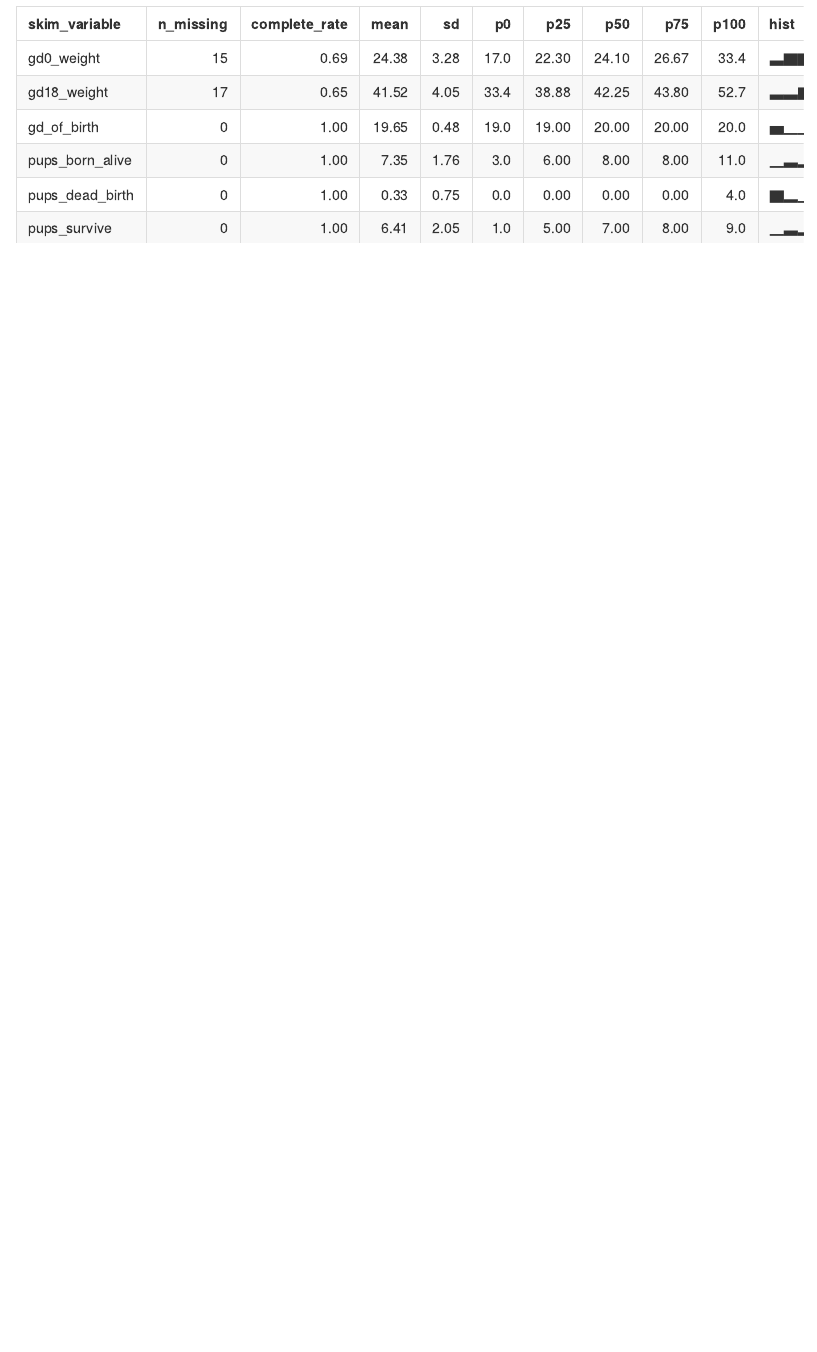
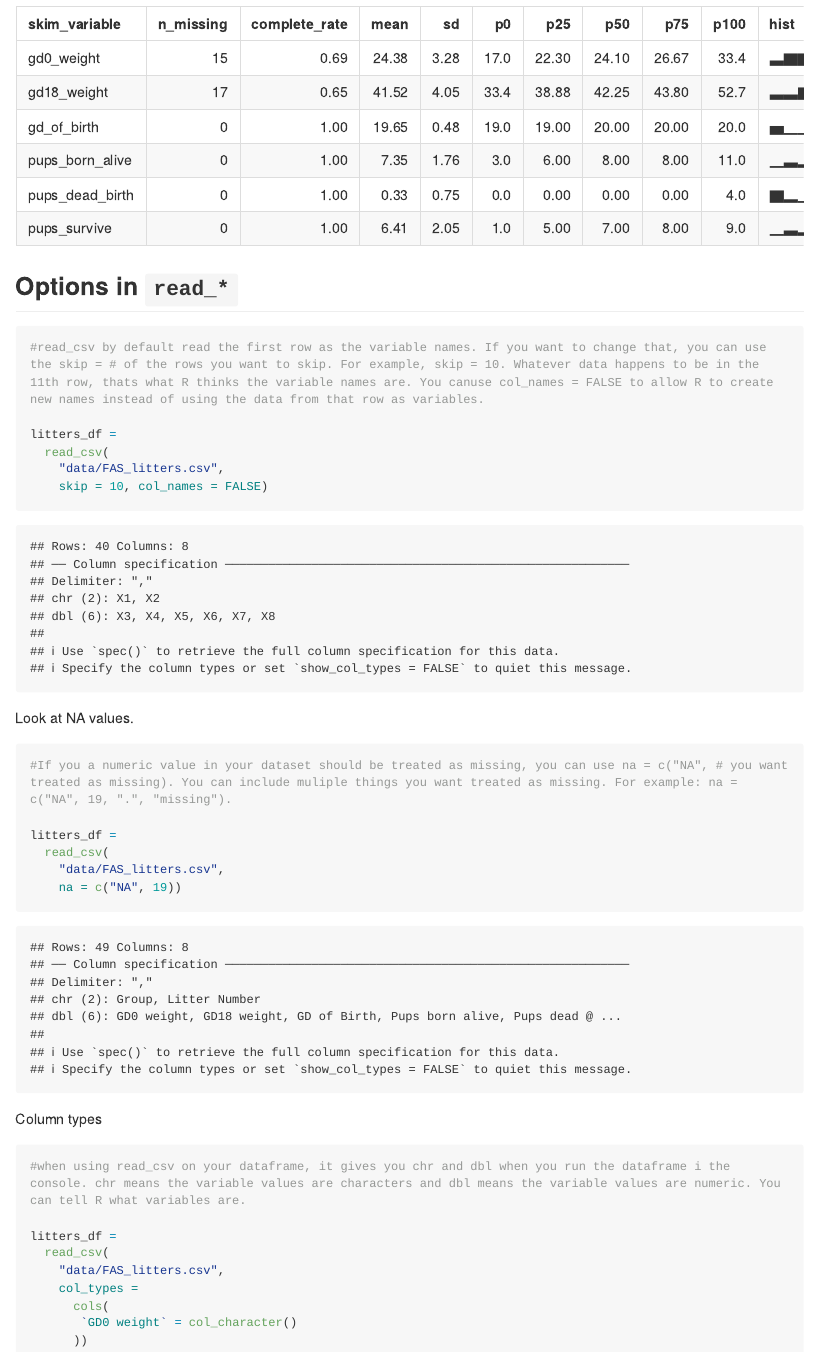
Before and after one commit to romoashley/data_wrangling_i, an R Markdown document (template.Rmd): the page in a window 1100 px wide, from 5000 px down. The pictures show the output file template.md that the author committed with the source, drawn offline in the style of GitHub; long lines of code are wrapped.

Commit message:
read_csv options

````diff
--- a/template.Rmd
+++ b/template.Rmd
@@ -84,3 +84,41 @@ str(litters_df)
 #skimr::skim tel;s you missing values and info about each variable as well as a histogram for numerical variables
 skimr::skim(litters_df)
 ```
+
+
+## Options in `read_*`
+
+
+```{r}
+#read_csv by default read the first row as the variable names. If you want to change that, you can use the skip = # of the rows you want to skip. For example, skip = 10. Whatever data happens to be in the 11th row, thats what R thinks the variable names are. You canuse col_names = FALSE to allow R to create new names instead of using the data from that row as variables.
+
+litters_df =
+  read_csv(
+    "data/FAS_litters.csv",
+    skip = 10, col_names = FALSE)
+```
+
+Look at NA values.
+
+```{r}
+#If you a numeric value in your dataset should be treated as missing, you can use na = c("NA", # you want treated as missing). You can include muliple things you want treated as missing. For example: na = c("NA", 19, ".", "missing").
+
+litters_df =
+  read_csv(
+    "data/FAS_litters.csv",
+    na = c("NA", 19))
+```
+
+Column types
+
+```{r}
+#when using read_csv on your dataframe, it gives you chr and dbl when you run the dataframe i the console. chr means the variable values are characters and dbl means the variable values are numeric. You can tell R what variables are.
+
+litters_df =
+  read_csv(
+    "data/FAS_litters.csv",
+    col_types =
+      cols(
+       `GD0 weight` = col_character()
+      ))
+```
````
Also changed, not shown: README.md, template.md.
